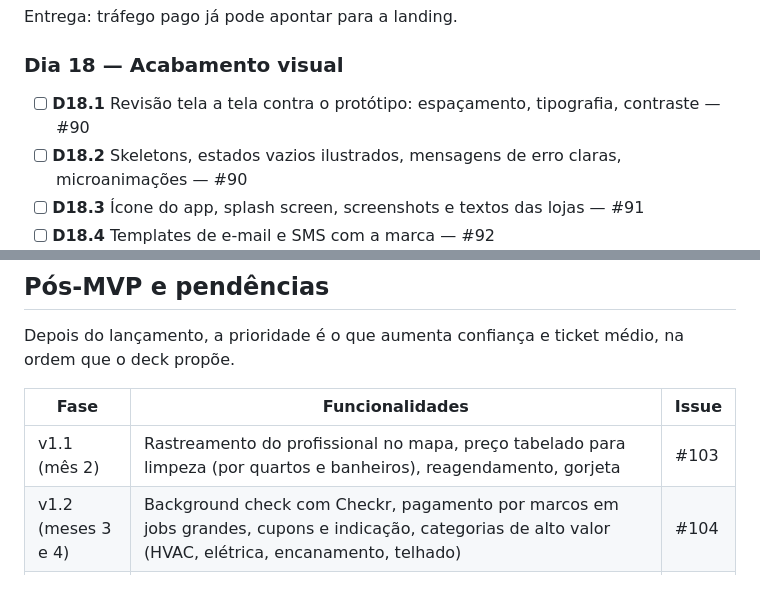
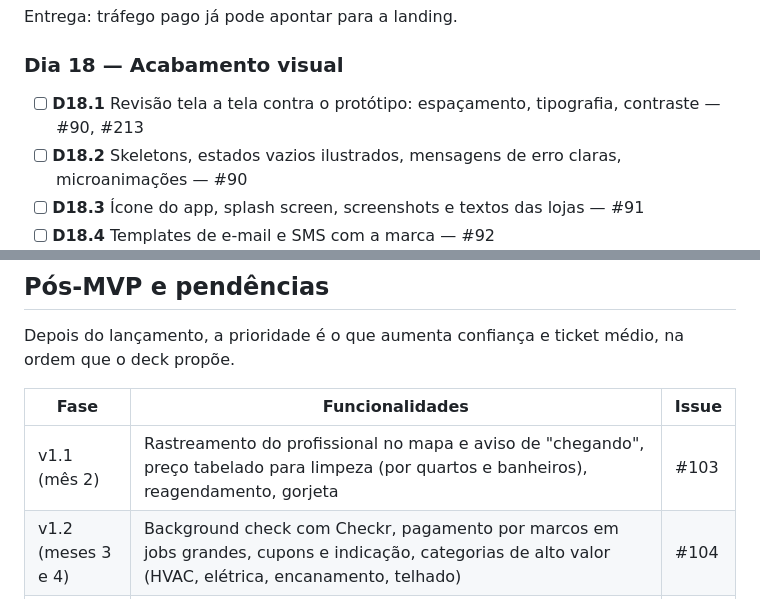
Before and after one commit to SameDay-Org/jack-fix-it, a Markdown page: docs/mvp-plan.md, 2 parts joined by grey strips. GitHub-like rendering.

```diff
--- a/docs/mvp-plan.md
+++ b/docs/mvp-plan.md
@@ -437,7 +437,7 @@ Entrega: tráfego pago já pode apontar para a landing.
 
 ### Dia 18 — Acabamento visual
 
-- [ ] **D18.1** Revisão tela a tela contra o protótipo: espaçamento, tipografia, contraste — #90
+- [ ] **D18.1** Revisão tela a tela contra o protótipo: espaçamento, tipografia, contraste — #90, #213
 - [ ] **D18.2** Skeletons, estados vazios ilustrados, mensagens de erro claras, microanimações — #90
 - [ ] **D18.3** Ícone do app, splash screen, screenshots e textos das lojas — #91
 - [ ] **D18.4** Templates de e-mail e SMS com a marca — #92
@@ -531,7 +531,7 @@ Depois do lançamento, a prioridade é o que aumenta confiança e ticket médio,
 
 | Fase               | Funcionalidades                                                                                                                                                                                                     | Issue |
 | ------------------ | ------------------------------------------------------------------------------------------------------------------------------------------------------------------------------------------------------------------- | ----- |
-| v1.1 (mês 2)       | Rastreamento do profissional no mapa, preço tabelado para limpeza (por quartos e banheiros), reagendamento, gorjeta                                                                                                 | #103  |
+| v1.1 (mês 2)       | Rastreamento do profissional no mapa e aviso de "chegando", preço tabelado para limpeza (por quartos e banheiros), reagendamento, gorjeta                                                                           | #103  |
 | v1.2 (meses 3 e 4) | Background check com Checkr, pagamento por marcos em jobs grandes, cupons e indicação, categorias de alto valor (HVAC, elétrica, encanamento, telhado)                                                              | #104  |
 | v2 (meses 4 a 6)   | Classificação do pedido e entrada por voz com IA, análise das conversas do BDC, planos recorrentes, "My Home" (histórico da casa), contas B2B (property managers, hosts de Airbnb), apps separados se fizer sentido | #105  |
 
```
Also changed, not shown: other parts of docs/mvp-plan.md (+6 -6 lines), docs/glossary.md (+6 -0 lines), docs/jack-fix-it-contexto.md (+12 -1 lines).
